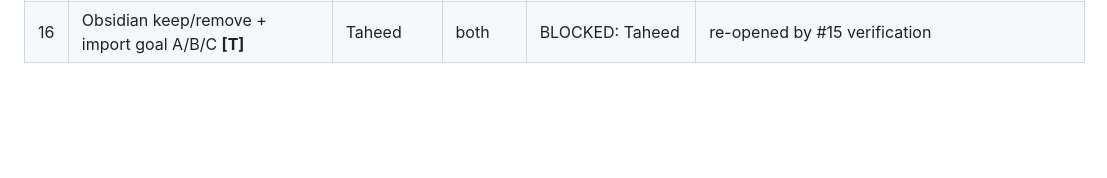
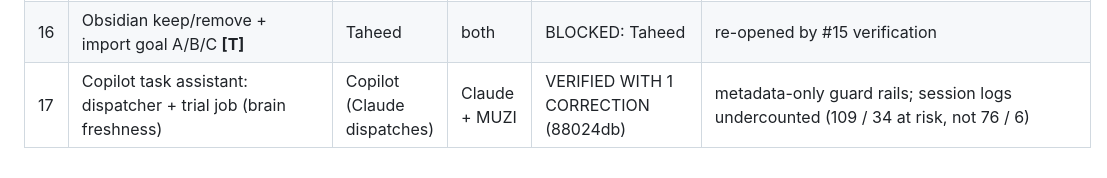
Before and after one commit to taheedwatsup-nin9/BIG-ASS-REPO, a Markdown page: mesh-ops/muzi-sync/SESSION.md, the part around the change. Drawn GitHub-style; blank space fills up the shorter version.

Commit message:
muzi-sync: #17 Copilot trial
Co-Authored-By: Claude Opus 5.5 <noreply@anthropic.com>
Claude-Session: https://claude.ai/code/session_01MVc3xGDusAUdwUTb3MUFNL

```diff
--- a/mesh-ops/muzi-sync/SESSION.md
+++ b/mesh-ops/muzi-sync/SESSION.md
@@ -30,3 +30,4 @@ One shared list of what we have AGREED. Rules:
 | 14 | Run-sheet bridge in n8n: 2 webhooks (read Runs rows / write status cols J-L + untick Deploy only) using the existing n8n "Google Service Account" credential; Lenovo daemon polls outbound every 5 s | Claude | MUZI | AGREED (revised 23:27: run.sh sha256 gate + 10 s ramp + timeout stimulus+ramp+30 s + hard mute) — DOING | Sheet created (new file, no infra change): CR8 Experiment Runs 1hk7At3JUl-YtuS_G_piuqTzTqpI_tev5G-_mkPqs9Jw |
 | 15 | Study: AI Second Brain (Saraev + Ray Fu videos) vs BRAIN | MUZI | Claude | VERIFIED + AMENDED (111e7f1, 00:09) | 3f144f88; corrections: title, Obsidian still installed on Lenovo, two brains (obsidian_brain uses gemini-embedding-001) |
 | 16 | Obsidian keep/remove + import goal A/B/C **[T]** | Taheed | both | BLOCKED: Taheed | re-opened by #15 verification |
+| 17 | Copilot task assistant: dispatcher + trial job (brain freshness) | Copilot (Claude dispatches) | Claude + MUZI | VERIFIED WITH 1 CORRECTION (88024db) | metadata-only guard rails; session logs undercounted (109 / 34 at risk, not 76 / 6) |
```
